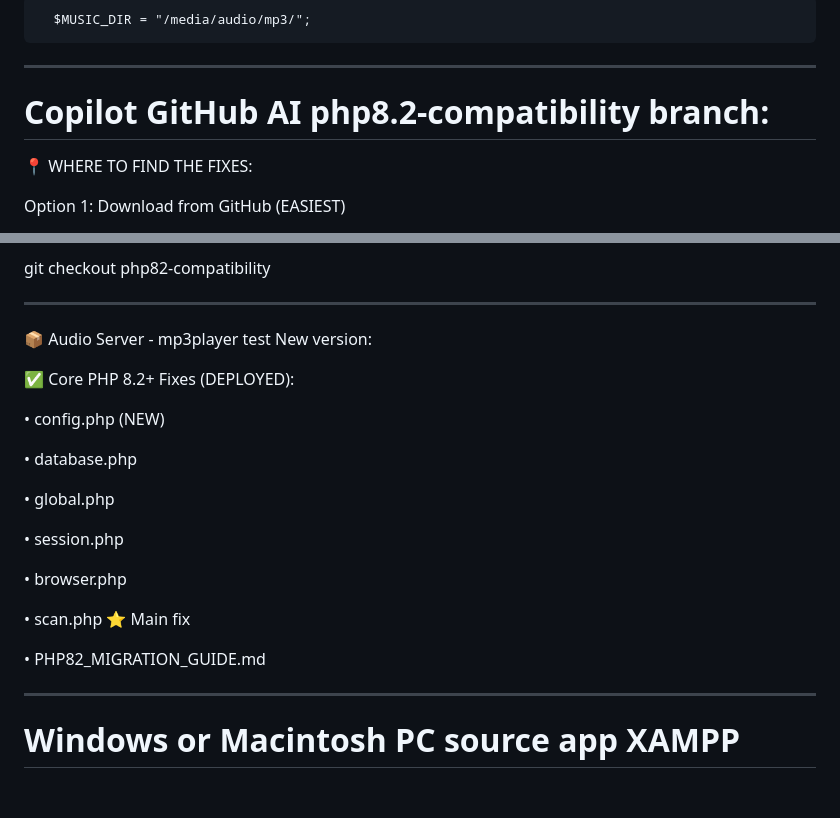
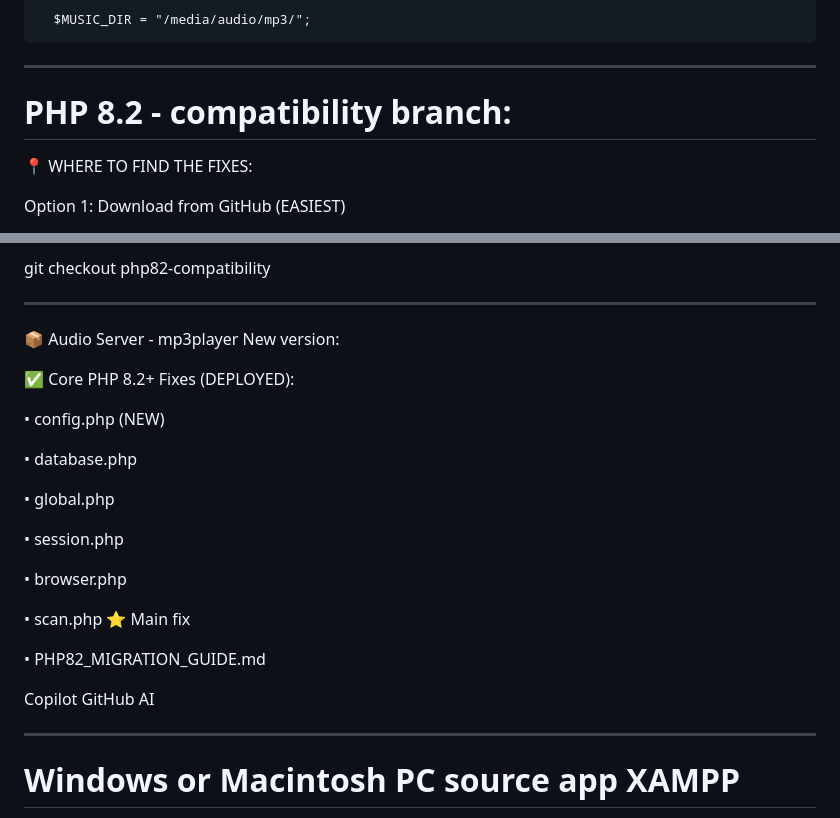
Before and after one commit to BorisPerc/mp3player, a Markdown page: README.md, 2 parts joined by grey strips. GitHub-like rendering; blank space fills up the shorter version.

```diff
--- a/README.md
+++ b/README.md
@@ -159,7 +159,7 @@ Setup database.php and visit your url of app
 
 
 ________________________________________
-  # Copilot GitHub AI php8.2-compatibility branch:
+  # PHP 8.2 - compatibility branch:
 
   📍 WHERE TO FIND THE FIXES:
 
@@ -183,7 +183,7 @@ cd mp3player
 
 git checkout php82-compatibility
 ________________________________________
-📦 Audio Server - mp3player test New version:
+📦 Audio Server - mp3player New version:
 
 ✅ Core PHP 8.2+ Fixes (DEPLOYED):
 
@@ -200,6 +200,8 @@ ________________________________________
 •	scan.php ⭐ Main fix
 
 •	PHP82_MIGRATION_GUIDE.md
+
+Copilot GitHub AI
 ________________________________________
 
 # Windows or Macintosh PC source app XAMPP
```
